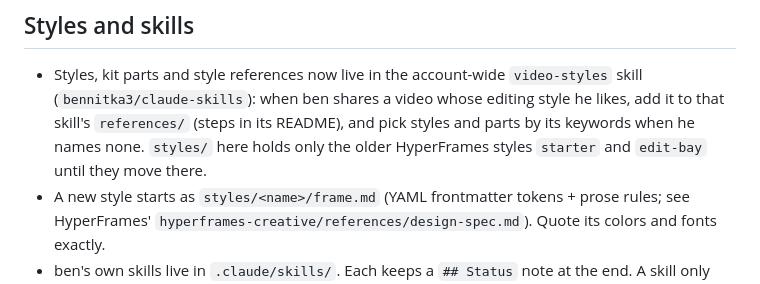
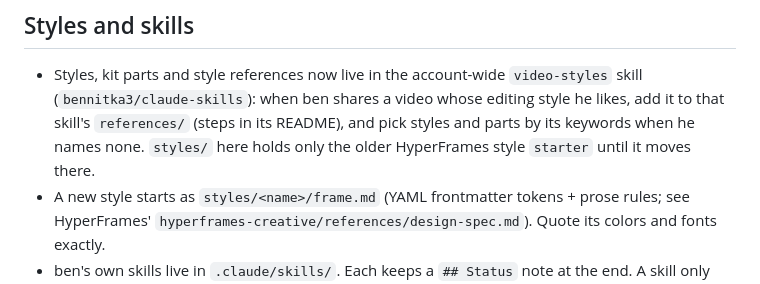
Before and after one commit to bennitka3/claude-video-editor, a Markdown page: CLAUDE.md, the part around the change. Rendered like a GitHub page.

Commit message:
CLAUDE.md: only starter is left in styles/
Co-Authored-By: Claude Opus 5.5 <noreply@anthropic.com>
Claude-Session: https://claude.ai/code/session_01Aigirt4SxmJwfVQNmcSTxx

```diff
--- a/CLAUDE.md
+++ b/CLAUDE.md
@@ -94,7 +94,7 @@ Don't create or change environments yourself; ben does that in settings.
 - Styles, kit parts and style references now live in the account-wide `video-styles` skill (`bennitka3/claude-skills`):
   when ben shares a video whose editing style he likes, add it to that skill's `references/` (steps in its README),
   and pick styles and parts by its keywords when he names none. `styles/` here holds only the older HyperFrames
-  styles `starter` and `edit-bay` until they move there.
+  style `starter` until it moves there.
 - A new style starts as `styles/<name>/frame.md` (YAML frontmatter tokens + prose rules; see HyperFrames'
   `hyperframes-creative/references/design-spec.md`). Quote its colors and fonts exactly.
 - ben's own skills live in `.claude/skills/`. Each keeps a `## Status` note at the end. A skill only moves to the
```
